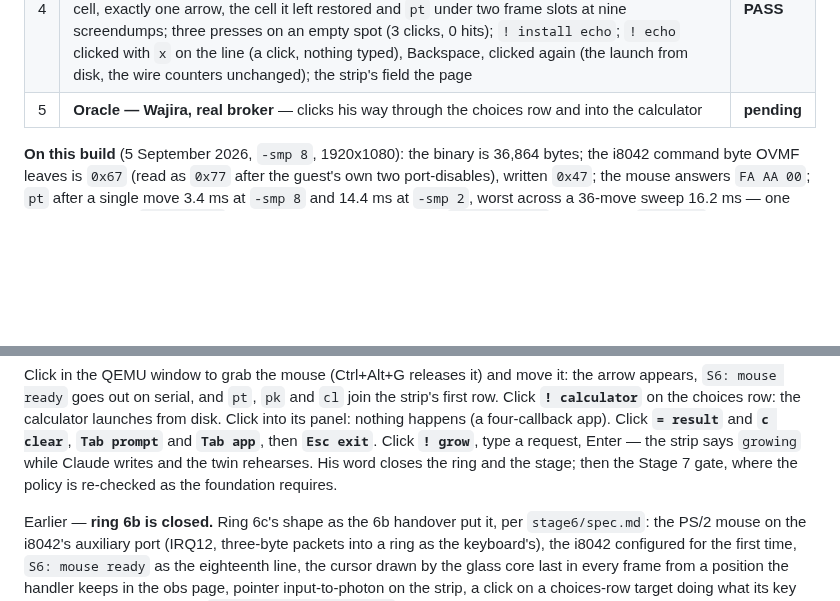
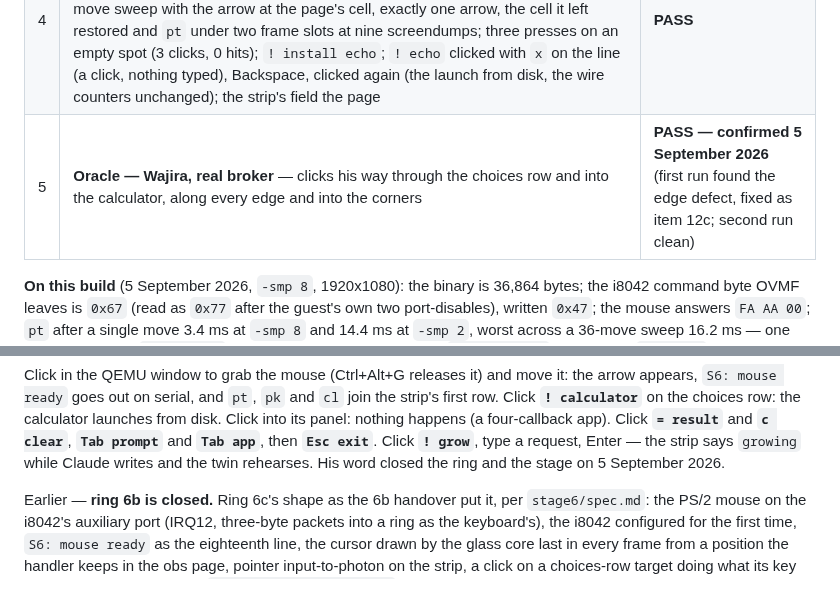
Before and after one commit to IndyWH/germos, a Markdown page: HANDOVER.md, 2 parts joined by grey strips. Drawn GitHub-style; blank space fills up the shorter version.

```diff
--- a/HANDOVER.md
+++ b/HANDOVER.md
@@ -1134,7 +1146,7 @@ frozen `Installer`; the 6c gate at 1920x1080 with two disks, `-smp 2` and
 | 2 | Serial — seventeen `S6:` lines and the frozen 6a strip and surface checks passing before any packet, `mouse_id` 1 and the i8042 command byte (`0x77` read, `0x47` written) in the page; one `mouse_move`, then eighteen lines with `S6: mouse ready` eighteenth and nothing else after `keyboard ready`, the arrow at the page's cell, every other cell its surface's, `pt` within budget, the strip's third field equal to the page; at `-smp 8` and `-smp 2` | **PASS** |
 | 3 | The pointer, driven by the monitor — a click on `? ask` types the marker; `! point app` rehearsed and run; three buttons in its panel draw `1`, `2`, `3` where they landed; `c clear`, `Tab prompt`, `Tab app`, a gap and `Esc exit` clicked; the frozen test app clicked on twice harmlessly; the record three connections (a click puts nothing on the wire); every count derived from the events (47 keys, 11 clicks, 8 hits; `pk 0107 cl 011` on the strip); at `-smp 2` and `-smp 8` | **PASS** |
 | 4 | The truth about the pointer — the checker's and the twin's commands inspected; the six fixtures reproduced and only the point app carrying `POINTER2`; the pre-packet screen judged by the **frozen** 6a `check_strip` and `check_surfaces`; a 36-move sweep with the arrow at the page's cell, exactly one arrow, the cell it left restored and `pt` under two frame slots at nine screendumps; three presses on an empty spot (3 clicks, 0 hits); `! install echo`; `! echo` clicked with `x` on the line (a click, nothing typed), Backspace, clicked again (the launch from disk, the wire counters unchanged); the strip's field the page | **PASS** |
-| 5 | **Oracle — Wajira, real broker** — clicks his way through the choices row and into the calculator | **pending** |
+| 5 | **Oracle — Wajira, real broker** — clicks his way through the choices row and into the calculator, along every edge and into the corners | **PASS — confirmed 5 September 2026** (first run found the edge defect, fixed as item 12c; second run clean) |
 
 **On this build** (5 September 2026, `-smp 8`, 1920x1080): the binary is
 36,864 bytes; the i8042 command byte OVMF leaves is `0x67` (read as `0x77`
@@ -1424,8 +1463,8 @@ choices row: the calculator launches from disk. Click into its panel:
 nothing happens (a four-callback app). Click **`= result`** and **`c
 clear`**, **`Tab prompt`** and **`Tab app`**, then **`Esc exit`**. Click
 **`! grow`**, type a request, Enter — the strip says `growing` while Claude
-writes and the twin rehearses. His word closes the ring and the stage; then
-the Stage 7 gate, where the policy is re-checked as the foundation requires.
+writes and the twin rehearses. His word closed the ring and the stage on
+5 September 2026.
 
 Earlier — **ring 6b is closed.** Ring 6c's shape as the 6b handover put it, per
 `stage6/spec.md`: the PS/2 mouse on the i8042's auxiliary port (IRQ12,
```
Also changed, not shown: other parts of HANDOVER.md (+49 -10 lines), README.md (+2 -2 lines), history/2026-09-05-ring6c-corner-calculator.png (added), history/2026-09-05-ring6c-hello-cursor.png (added).
